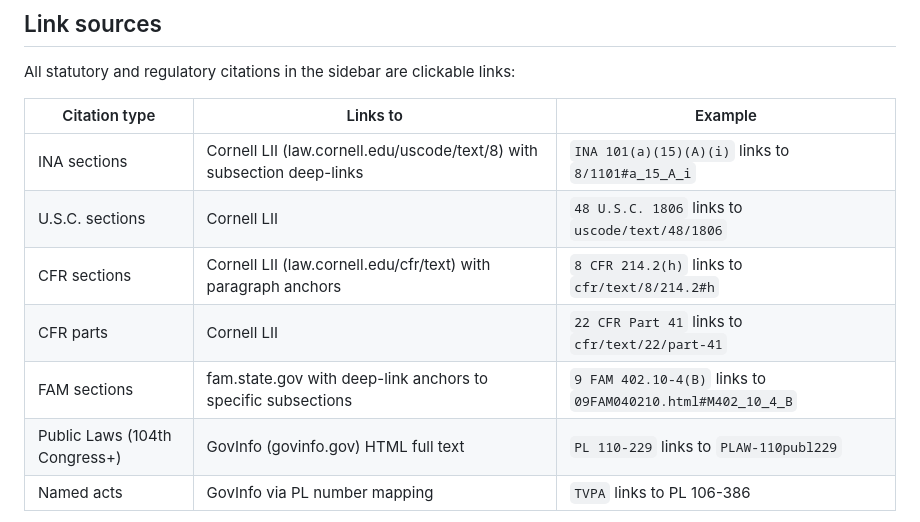
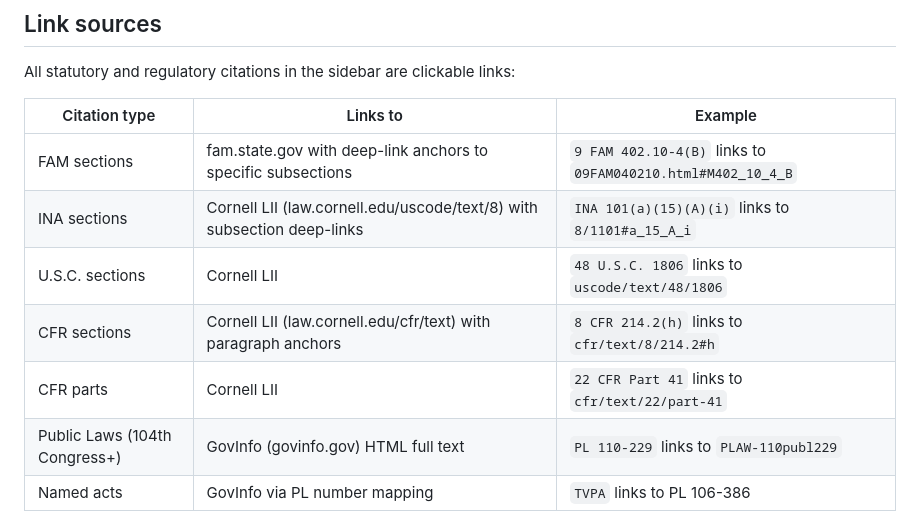
Before and after one commit to felixbkk/immigration-visa-mill, a Markdown page: README.md, the part around the change. GitHub-like rendering.

Commit message:
Move FAM to first position in link sources table
Co-Authored-By: Claude Opus 4.6 (1M context) <noreply@anthropic.com>

```diff
--- a/README.md
+++ b/README.md
@@ -28,11 +28,11 @@ All statutory and regulatory citations in the sidebar are clickable links:
 
 | Citation type | Links to | Example |
 |---|---|---|
+| FAM sections | fam.state.gov with deep-link anchors to specific subsections | `9 FAM 402.10-4(B)` links to `09FAM040210.html#M402_10_4_B` |
 | INA sections | Cornell LII (law.cornell.edu/uscode/text/8) with subsection deep-links | `INA 101(a)(15)(A)(i)` links to `8/1101#a_15_A_i` |
 | U.S.C. sections | Cornell LII | `48 U.S.C. 1806` links to `uscode/text/48/1806` |
 | CFR sections | Cornell LII (law.cornell.edu/cfr/text) with paragraph anchors | `8 CFR 214.2(h)` links to `cfr/text/8/214.2#h` |
 | CFR parts | Cornell LII | `22 CFR Part 41` links to `cfr/text/22/part-41` |
-| FAM sections | fam.state.gov with deep-link anchors to specific subsections | `9 FAM 402.10-4(B)` links to `09FAM040210.html#M402_10_4_B` |
 | Public Laws (104th Congress+) | GovInfo (govinfo.gov) HTML full text | `PL 110-229` links to `PLAW-110publ229` |
 | Named acts | GovInfo via PL number mapping | `TVPA` links to PL 106-386 |
 
```
